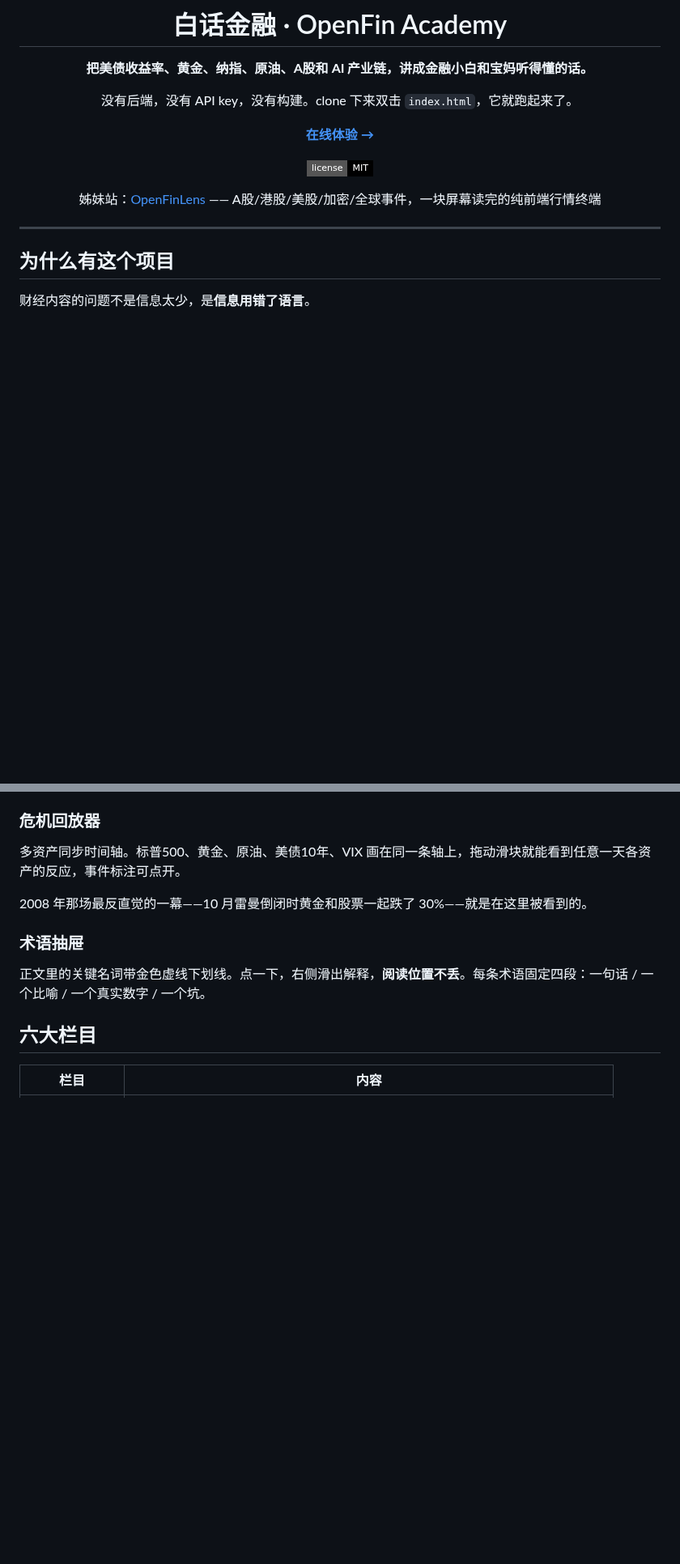
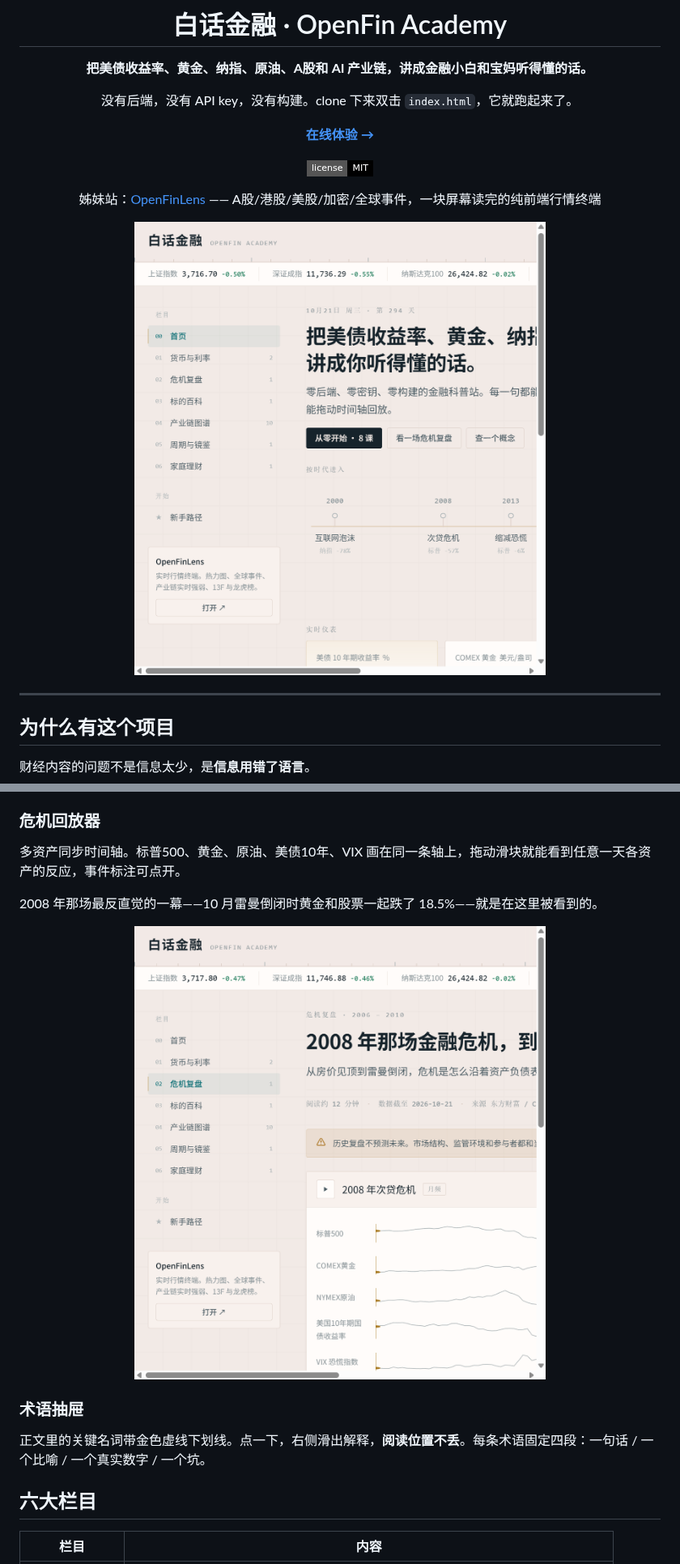
Before and after one commit to 5777-wq/openfin-academy, a Markdown page: README.md, 2 parts joined by grey strips. Shown at 81% size. Drawn GitHub-style; pictures changed too: docs/screenshots/crisis-2008-desktop.png (added), docs/screenshots/home-desktop.png (added); badges without logos; blank space fills up the shorter version.

Commit message:
docs: 补首页与 2008 回放器桌面版截图到 README

```diff
--- a/README.md
+++ b/README.md
@@ -11,6 +11,8 @@
 [![license](https://img.shields.io/badge/license-MIT-000?style=flat-square)](LICENSE)
 
 姊妹站：[OpenFinLens](https://5777-wq.github.io/openfinlens/) —— A股/港股/美股/加密/全球事件，一块屏幕读完的纯前端行情终端
+
+<img src="docs/screenshots/home-desktop.png" alt="首页：报头、实时报价条、时代横轴、实时仪表、今日一词" width="100%">
 
 </div>
 
@@ -41,7 +43,9 @@
 
 多资产同步时间轴。标普500、黄金、原油、美债10年、VIX 画在同一条轴上，拖动滑块就能看到任意一天各资产的反应，事件标注可点开。
 
-2008 年那场最反直觉的一幕——10 月雷曼倒闭时黄金和股票一起跌了 30%——就是在这里被看到的。
+2008 年那场最反直觉的一幕——10 月雷曼倒闭时黄金和股票一起跌了 18.5%——就是在这里被看到的。
+
+<img src="docs/screenshots/crisis-2008-desktop.png" alt="2008 危机回放器：五条资产同步时间轴" width="100%">
 
 ### 术语抽屉
 
```
